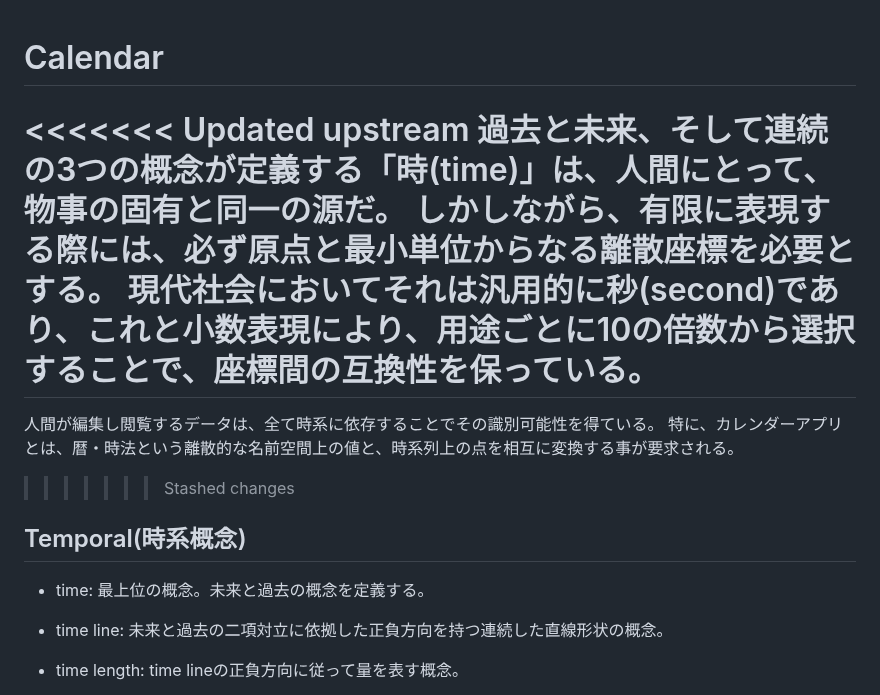
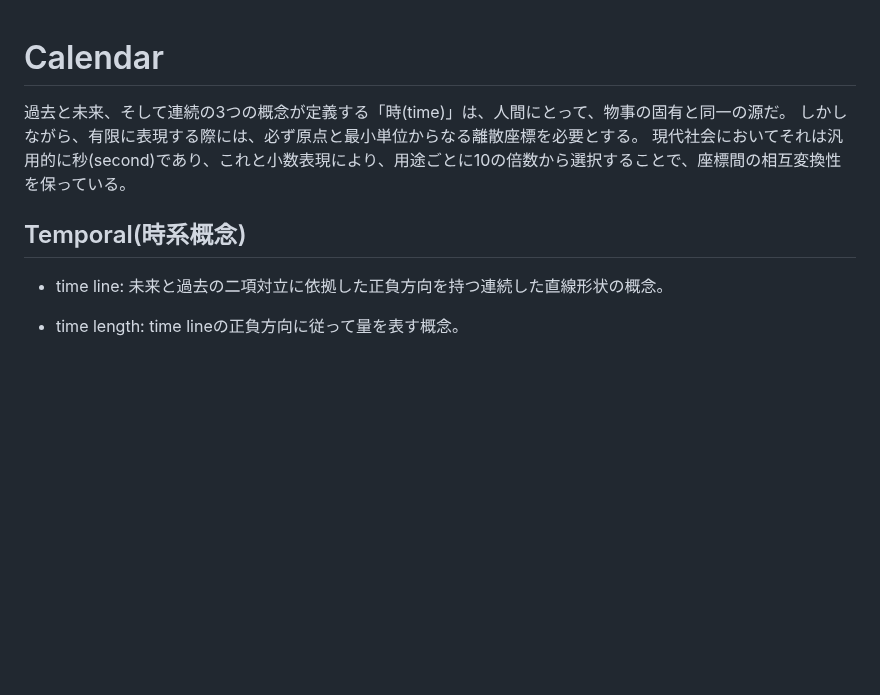
Before and after one commit to animagram-jp/app, a Markdown page: reference/Calendar.md, the part around the change. Drawn GitHub-style; blank space fills up the shorter version.

```diff
--- a/reference/Calendar.md
+++ b/reference/Calendar.md
@@ -1,17 +1,12 @@
 # Calendar
 
-<<<<<<< Updated upstream
 過去と未来、そして連続の3つの概念が定義する「時(time)」は、人間にとって、物事の固有と同一の源だ。
 しかしながら、有限に表現する際には、必ず原点と最小単位からなる離散座標を必要とする。
-現代社会においてそれは汎用的に秒(second)であり、これと小数表現により、用途ごとに10の倍数から選択することで、座標間の互換性を保っている。
-=======
-人間が編集し閲覧するデータは、全て時系に依存することでその識別可能性を得ている。
-特に、カレンダーアプリとは、暦・時法という離散的な名前空間上の値と、時系列上の点を相互に変換する事が要求される。
->>>>>>> Stashed changes
+現代社会においてそれは汎用的に秒(second)であり、これと小数表現により、用途ごとに10の倍数から選択することで、座標間の相互変換性を保っている。
+
 
 ## Temporal(時系概念)
 
-- time: 最上位の概念。未来と過去の概念を定義する。
 - time line: 未来と過去の二項対立に依拠した正負方向を持つ連続した直線形状の概念。
 - time length: time lineの正負方向に従って量を表す概念。
 - time calendar: 原点epochと、lengthの最小単位secondによって定義された時系の1次元座標。
```
